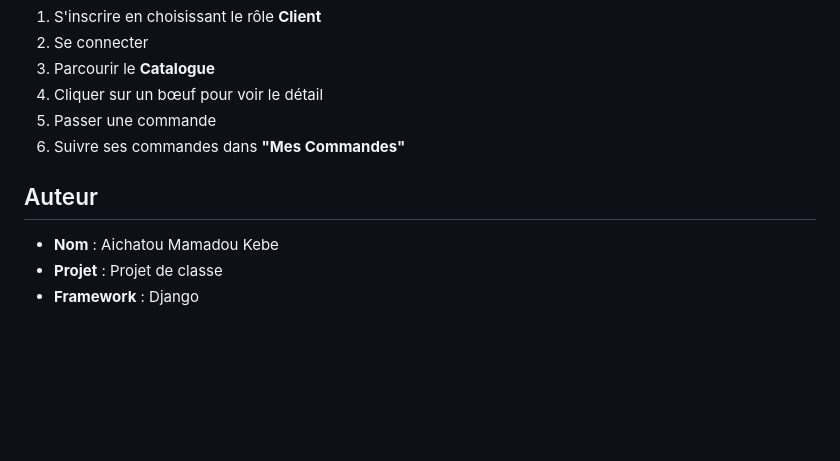
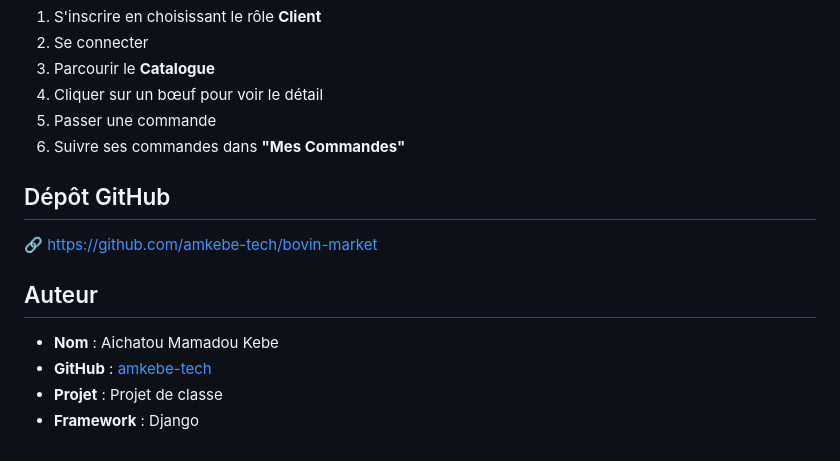
Before and after one commit to amkebe-tech/bovin-market, a Markdown page: README.md, the part around the change. Rendered like a GitHub page; blank space fills up the shorter version.

Commit message:
Ajout lien GitHub dans README

```diff
--- a/README.md
+++ b/README.md
@@ -124,8 +124,14 @@ boeuf_project/
 5. Passer une commande
 6. Suivre ses commandes dans **"Mes Commandes"**
 
+## Dépôt GitHub
+
+🔗 [https://github.com/amkebe-tech/bovin-market](https://github.com/amkebe-tech/bovin-market)
+
+
 ## Auteur
 
 - **Nom** : Aichatou Mamadou Kebe
+- **GitHub** : [amkebe-tech](https://github.com/amkebe-tech)
 - **Projet** : Projet de classe
 - **Framework** : Django
```
